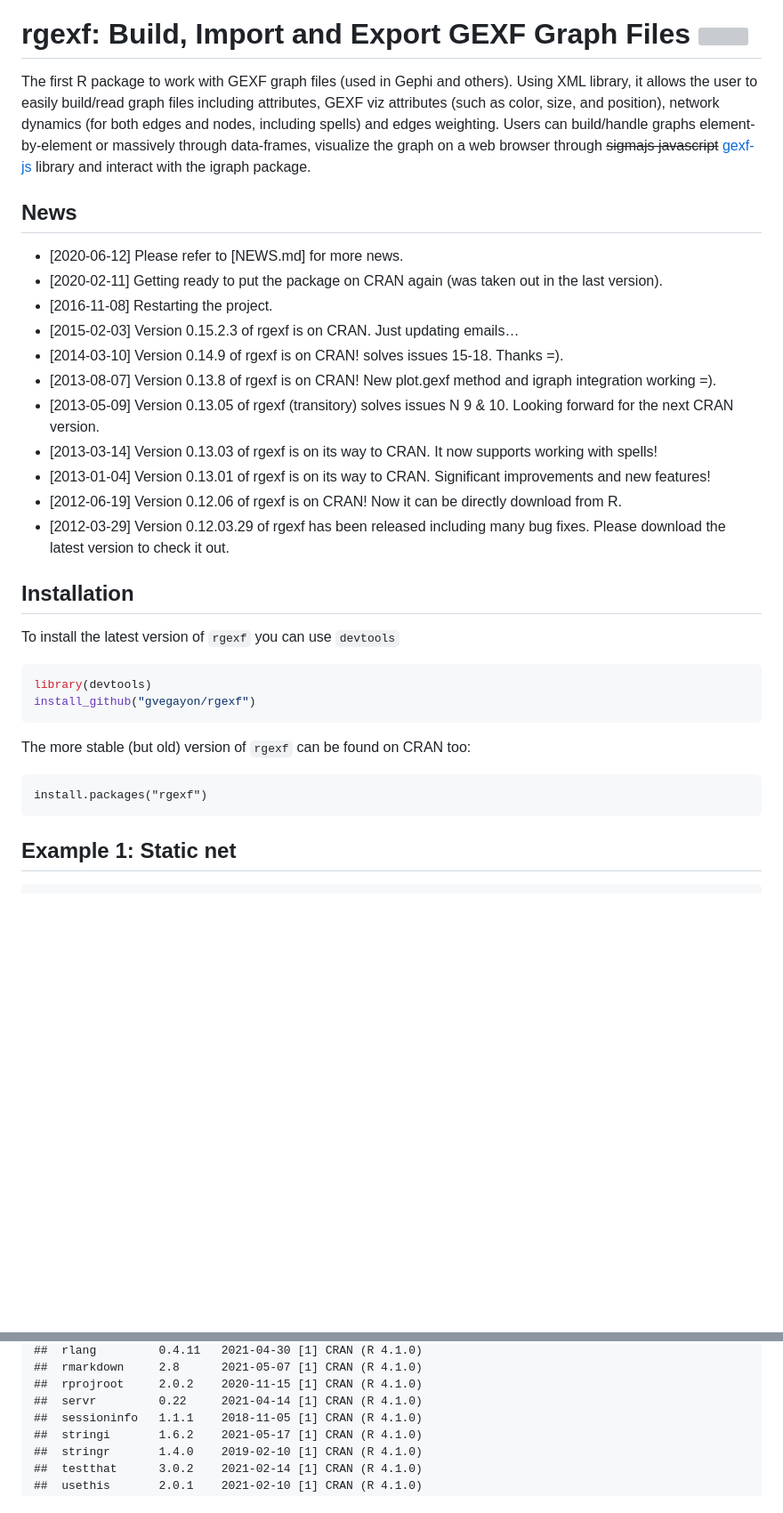
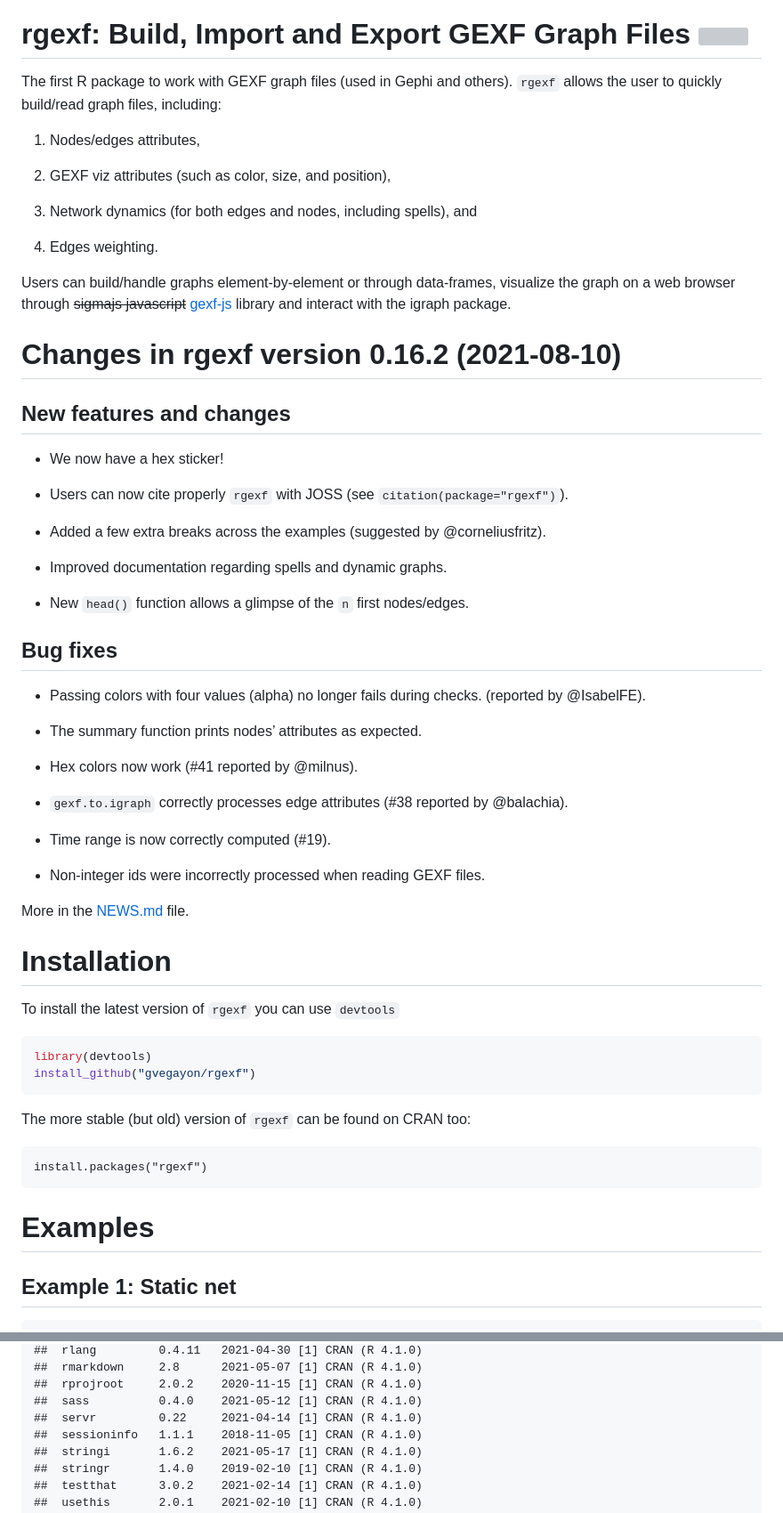
Before and after one commit to gvegayon/rgexf, a Markdown page: README.md, 2 parts joined by grey strips. Shown: that part at 89% size. Drawn GitHub-style; blank space fills up the shorter version; grey boxes are pictures that could not be loaded.

Commit message:
Updating vignette

```diff
--- a/README.md
+++ b/README.md
@@ -13,40 +13,57 @@ Status](https://img.shields.io/codecov/c/github/gvegayon/rgexf/master.svg)](http
 # rgexf: Build, Import and Export GEXF Graph Files <img src="man/figures/logo.svg" align="right" height="200"/>
 
 The first R package to work with GEXF graph files (used in Gephi and
-others). Using XML library, it allows the user to easily build/read
-graph files including attributes, GEXF viz attributes (such as color,
-size, and position), network dynamics (for both edges and nodes,
-including spells) and edges weighting. Users can build/handle graphs
-element-by-element or massively through data-frames, visualize the graph
-on a web browser through ~~sigmajs javascript~~
+others). `rgexf` allows the user to quickly build/read graph files,
+including:
+
+1.  Nodes/edges attributes,
+
+2.  GEXF viz attributes (such as color, size, and position),
+
+3.  Network dynamics (for both edges and nodes, including spells), and
+
+4.  Edges weighting.
+
+Users can build/handle graphs element-by-element or through data-frames,
+visualize the graph on a web browser through ~~sigmajs javascript~~
 [gexf-js](https://github.com/raphv/gexf-js) library and interact with
 the igraph package.
 
-## News
+# Changes in rgexf version 0.16.2 (2021-08-10)
 
-  - \[2020-06-12\] Please refer to \[NEWS.md\] for more news.
-  - \[2020-02-11\] Getting ready to put the package on CRAN again (was
-    taken out in the last version).
-  - \[2016-11-08\] Restarting the project.
-  - \[2015-02-03\] Version 0.15.2.3 of rgexf is on CRAN. Just updating
-    emails…
-  - \[2014-03-10\] Version 0.14.9 of rgexf is on CRAN\! solves issues
-    15-18. Thanks =).
-  - \[2013-08-07\] Version 0.13.8 of rgexf is on CRAN\! New plot.gexf
-    method and igraph integration working =).
-  - \[2013-05-09\] Version 0.13.05 of rgexf (transitory) solves issues N
-    9 & 10. Looking forward for the next CRAN version.
-  - \[2013-03-14\] Version 0.13.03 of rgexf is on its way to CRAN. It
-    now supports working with spells\!
-  - \[2013-01-04\] Version 0.13.01 of rgexf is on its way to CRAN.
-    Significant improvements and new features\!
-  - \[2012-06-19\] Version 0.12.06 of rgexf is on CRAN\! Now it can be
-    directly download from R.
-  - \[2012-03-29\] Version 0.12.03.29 of rgexf has been released
-    including many bug fixes. Please download the latest version to
-    check it out.
+## New features and changes
 
-## Installation
+  - We now have a hex sticker\!
+
+  - Users can now cite properly `rgexf` with JOSS (see
+    `citation(package="rgexf")`).
+
+  - Added a few extra breaks across the examples (suggested by
+    @corneliusfritz).
+
+  - Improved documentation regarding spells and dynamic graphs.
+
+  - New `head()` function allows a glimpse of the `n` first nodes/edges.
+
+## Bug fixes
+
+  - Passing colors with four values (alpha) no longer fails during
+    checks. (reported by @IsabelFE).
+
+  - The summary function prints nodes’ attributes as expected.
+
+  - Hex colors now work (\#41 reported by @milnus).
+
+  - `gexf.to.igraph` correctly processes edge attributes (\#38 reported
+    by @balachia).
+
+  - Time range is now correctly computed (\#19).
+
+  - Non-integer ids were incorrectly processed when reading GEXF files.
+
+More in the [NEWS.md](NEWS.md) file.
+
+# Installation
 
 To install the latest version of `rgexf` you can use `devtools`
 
@@ -58,6 +75,8 @@ install_github("gvegayon/rgexf")
 The more stable (but old) version of `rgexf` can be found on CRAN too:
 
     install.packages("rgexf")
+
+# Examples
 
 ## Example 1: Static net
 
@@ -527,6 +540,7 @@ devtools::session_info()
     ##  rlang         0.4.11   2021-04-30 [1] CRAN (R 4.1.0)
     ##  rmarkdown     2.8      2021-05-07 [1] CRAN (R 4.1.0)
     ##  rprojroot     2.0.2    2020-11-15 [1] CRAN (R 4.1.0)
+    ##  sass          0.4.0    2021-05-12 [1] CRAN (R 4.1.0)
     ##  servr         0.22     2021-04-14 [1] CRAN (R 4.1.0)
     ##  sessioninfo   1.1.1    2018-11-05 [1] CRAN (R 4.1.0)
     ##  stringi       1.6.2    2021-05-17 [1] CRAN (R 4.1.0)
```
Also changed, not shown: other parts of README.md (+22 -28 lines), NEWS.md (+3 -0 lines), man/figures/igraph-1.png (added), 6 other files.
